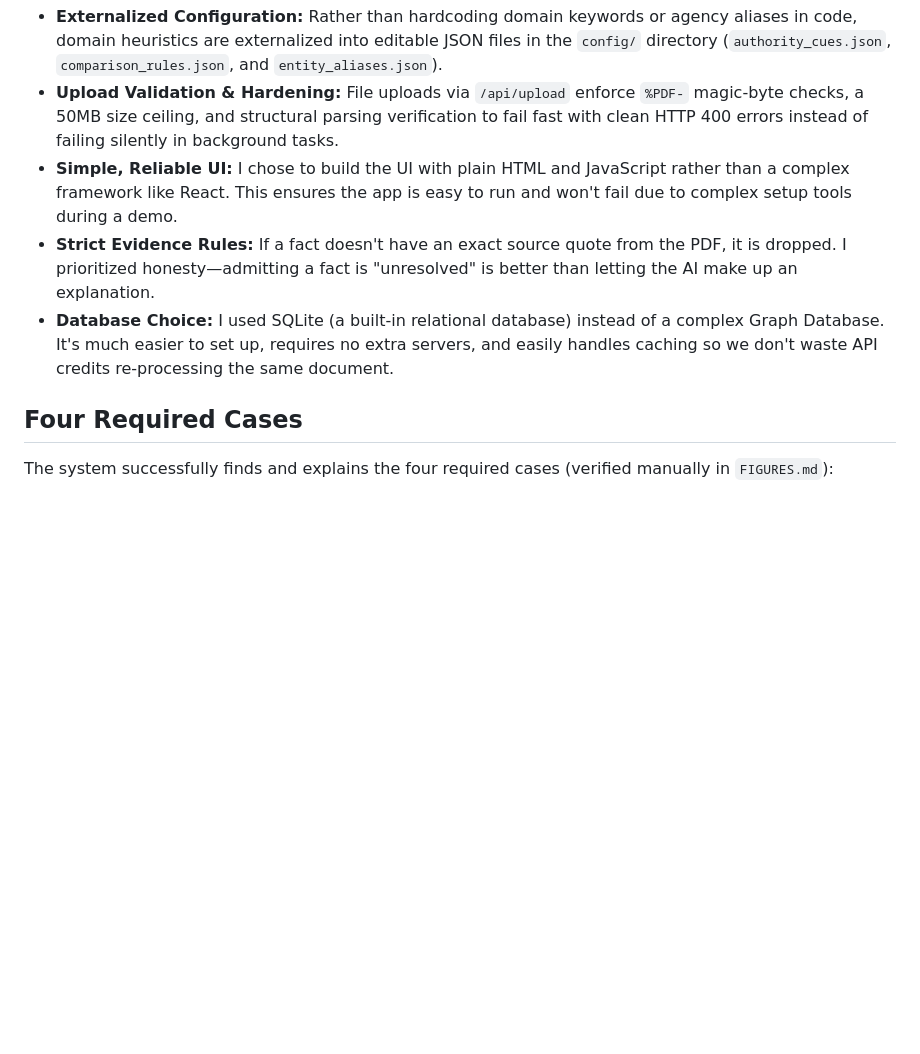
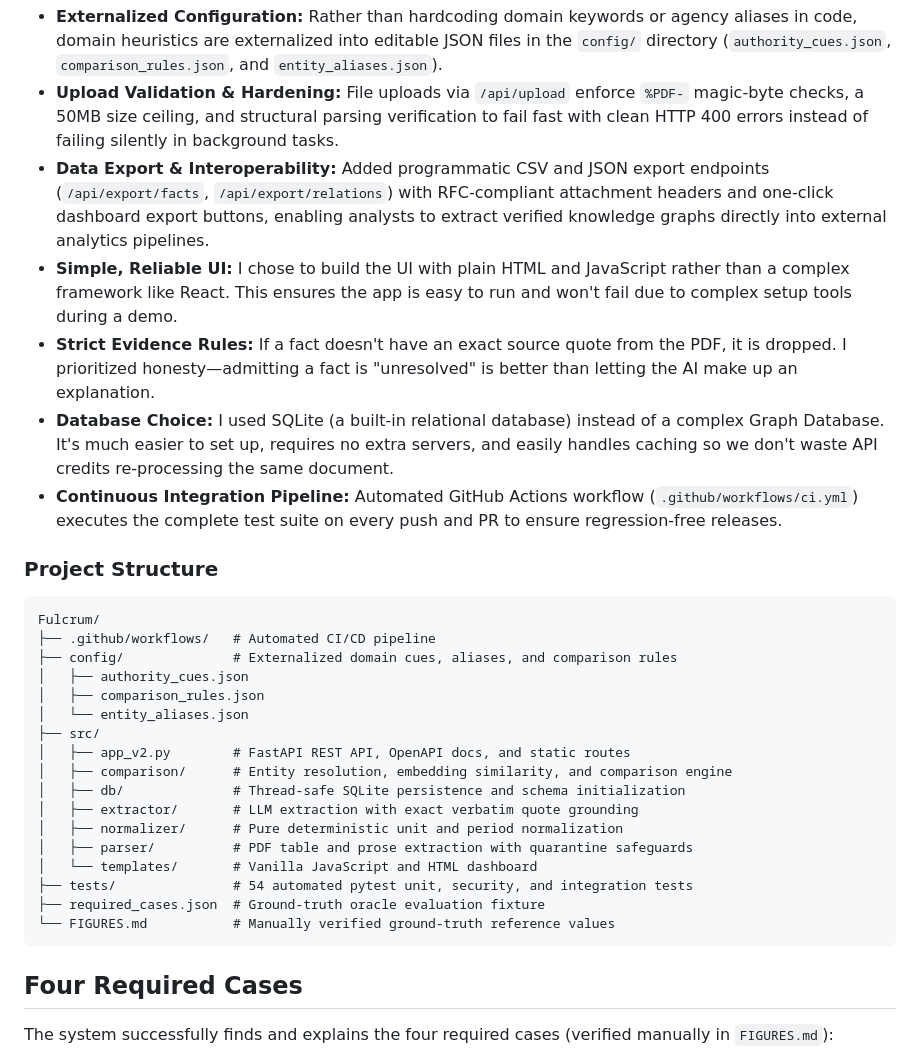
Before and after one commit to Harshitmishra001/Fulcrum, a Markdown page: README.md, the part around the change. Drawn GitHub-style; blank space fills up the shorter version.

Commit message:
docs: update README with project structure, data export capabilities, and CI pipeline overview

````diff
--- a/README.md
+++ b/README.md
@@ -104,9 +104,32 @@ Fulcrum processes documents through a clear, multi-step pipeline:
 - **Single AI Model:** I used a single capable model (GPT-4o-mini) for all reasoning steps instead of trying to chain multiple smaller models together. This made the results much more consistent and easier to debug.
 - **Externalized Configuration:** Rather than hardcoding domain keywords or agency aliases in code, domain heuristics are externalized into editable JSON files in the `config/` directory (`authority_cues.json`, `comparison_rules.json`, and `entity_aliases.json`).
 - **Upload Validation & Hardening:** File uploads via `/api/upload` enforce `%PDF-` magic-byte checks, a 50MB size ceiling, and structural parsing verification to fail fast with clean HTTP 400 errors instead of failing silently in background tasks.
+- **Data Export & Interoperability:** Added programmatic CSV and JSON export endpoints (`/api/export/facts`, `/api/export/relations`) with RFC-compliant attachment headers and one-click dashboard export buttons, enabling analysts to extract verified knowledge graphs directly into external analytics pipelines.
 - **Simple, Reliable UI:** I chose to build the UI with plain HTML and JavaScript rather than a complex framework like React. This ensures the app is easy to run and won't fail due to complex setup tools during a demo.
 - **Strict Evidence Rules:** If a fact doesn't have an exact source quote from the PDF, it is dropped. I prioritized honesty—admitting a fact is "unresolved" is better than letting the AI make up an explanation.
 - **Database Choice:** I used SQLite (a built-in relational database) instead of a complex Graph Database. It's much easier to set up, requires no extra servers, and easily handles caching so we don't waste API credits re-processing the same document.
+- **Continuous Integration Pipeline:** Automated GitHub Actions workflow (`.github/workflows/ci.yml`) executes the complete test suite on every push and PR to ensure regression-free releases.
+
+### Project Structure
+```text
+Fulcrum/
+├── .github/workflows/   # Automated CI/CD pipeline
+├── config/              # Externalized domain cues, aliases, and comparison rules
+│   ├── authority_cues.json
+│   ├── comparison_rules.json
+│   └── entity_aliases.json
+├── src/
+│   ├── app_v2.py        # FastAPI REST API, OpenAPI docs, and static routes
+│   ├── comparison/      # Entity resolution, embedding similarity, and comparison engine
+│   ├── db/              # Thread-safe SQLite persistence and schema initialization
+│   ├── extractor/       # LLM extraction with exact verbatim quote grounding
+│   ├── normalizer/      # Pure deterministic unit and period normalization
+│   ├── parser/          # PDF table and prose extraction with quarantine safeguards
+│   └── templates/       # Vanilla JavaScript and HTML dashboard
+├── tests/               # 54 automated pytest unit, security, and integration tests
+├── required_cases.json  # Ground-truth oracle evaluation fixture
+└── FIGURES.md           # Manually verified ground-truth reference values
+```
 
 ## Four Required Cases
 The system successfully finds and explains the four required cases (verified manually in `FIGURES.md`):
````
